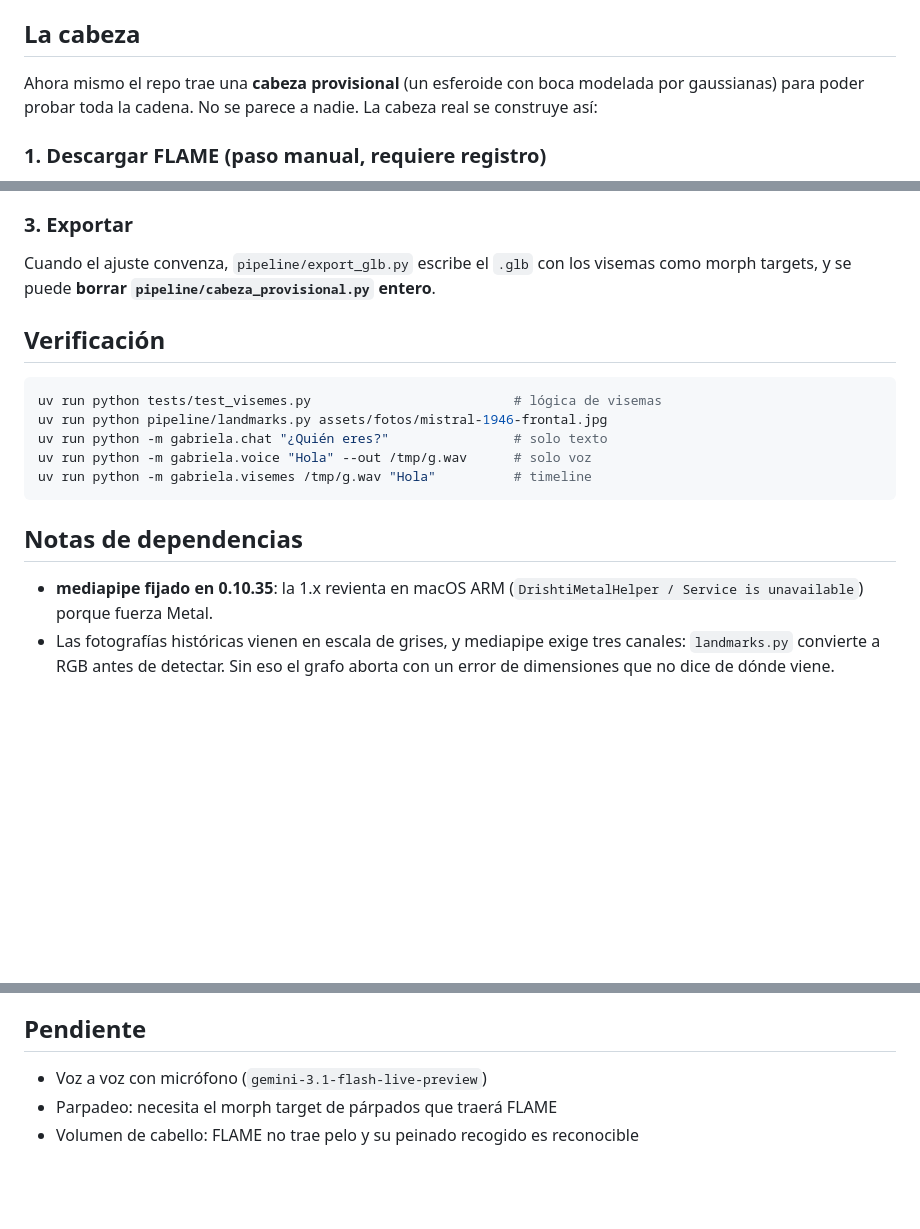
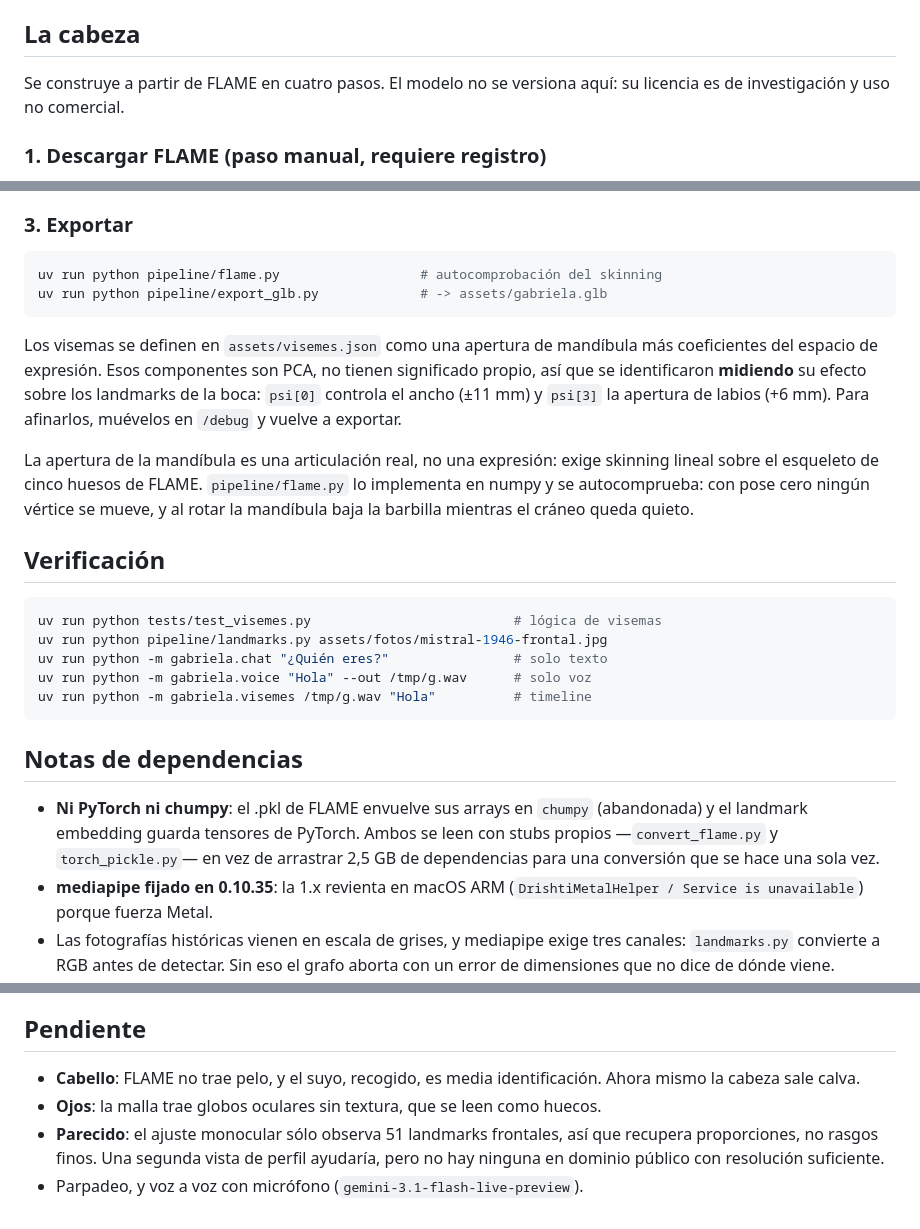
Before and after one commit to exdevutem/gabriela-mistral, a Markdown page: README.md, 3 parts joined by grey strips. GitHub-like rendering; blank space fills up the shorter version.

Commit message:
docs: documenta la construcción de la cabeza con flame
Explica los cuatro pasos, cómo se identificaron los componentes de
expresión que gobiernan la boca y por qué el proyecto no depende ni de
PyTorch ni de chumpy.

Deja constancia de lo que sigue faltando: la cabeza sale calva, los ojos
se leen como huecos, y el ajuste monocular recupera proporciones pero no
rasgos finos.

````diff
--- a/README.md
+++ b/README.md
@@ -45,9 +45,8 @@ uv run uvicorn gabriela.server:app --port 8000
 
 ## La cabeza
 
-Ahora mismo el repo trae una **cabeza provisional** (un esferoide con boca modelada
-por gaussianas) para poder probar toda la cadena. No se parece a nadie. La cabeza
-real se construye así:
+Se construye a partir de FLAME en cuatro pasos. El modelo no se versiona aquí: su
+licencia es de investigación y uso no comercial.
 
 ### 1. Descargar FLAME (paso manual, requiere registro)
 
@@ -83,9 +82,21 @@ cara que no es ninguna de las dos.
 
 ### 3. Exportar
 
-Cuando el ajuste convenza, `pipeline/export_glb.py` escribe el `.glb` con los
-visemas como morph targets, y se puede **borrar `pipeline/cabeza_provisional.py`
-entero**.
+```bash
+uv run python pipeline/flame.py                  # autocomprobación del skinning
+uv run python pipeline/export_glb.py             # -> assets/gabriela.glb
+```
+
+Los visemas se definen en `assets/visemes.json` como una apertura de mandíbula más
+coeficientes del espacio de expresión. Esos componentes son PCA, no tienen
+significado propio, así que se identificaron **midiendo** su efecto sobre los
+landmarks de la boca: `psi[0]` controla el ancho (±11 mm) y `psi[3]` la apertura de
+labios (+6 mm). Para afinarlos, muévelos en `/debug` y vuelve a exportar.
+
+La apertura de la mandíbula es una articulación real, no una expresión: exige
+skinning lineal sobre el esqueleto de cinco huesos de FLAME. `pipeline/flame.py` lo
+implementa en numpy y se autocomprueba: con pose cero ningún vértice se mueve, y al
+rotar la mandíbula baja la barbilla mientras el cráneo queda quieto.
 
 ## Verificación
 
@@ -99,6 +110,10 @@ uv run python -m gabriela.visemes /tmp/g.wav "Hola"          # timeline
 
 ## Notas de dependencias
 
+- **Ni PyTorch ni chumpy**: el .pkl de FLAME envuelve sus arrays en `chumpy`
+  (abandonada) y el landmark embedding guarda tensores de PyTorch. Ambos se leen
+  con stubs propios —`convert_flame.py` y `torch_pickle.py`— en vez de arrastrar
+  2,5 GB de dependencias para una conversión que se hace una sola vez.
 - **mediapipe fijado en 0.10.35**: la 1.x revienta en macOS ARM
   (`DrishtiMetalHelper / Service is unavailable`) porque fuerza Metal.
 - Las fotografías históricas vienen en escala de grises, y mediapipe exige tres
@@ -116,6 +131,10 @@ uv run python -m gabriela.visemes /tmp/g.wav "Hola"          # timeline
 
 ## Pendiente
 
-- Voz a voz con micrófono (`gemini-3.1-flash-live-preview`)
-- Parpadeo: necesita el morph target de párpados que traerá FLAME
-- Volumen de cabello: FLAME no trae pelo y su peinado recogido es reconocible
+- **Cabello**: FLAME no trae pelo, y el suyo, recogido, es media identificación.
+  Ahora mismo la cabeza sale calva.
+- **Ojos**: la malla trae globos oculares sin textura, que se leen como huecos.
+- **Parecido**: el ajuste monocular sólo observa 51 landmarks frontales, así que
+  recupera proporciones, no rasgos finos. Una segunda vista de perfil ayudaría,
+  pero no hay ninguna en dominio público con resolución suficiente.
+- Parpadeo, y voz a voz con micrófono (`gemini-3.1-flash-live-preview`).
````
